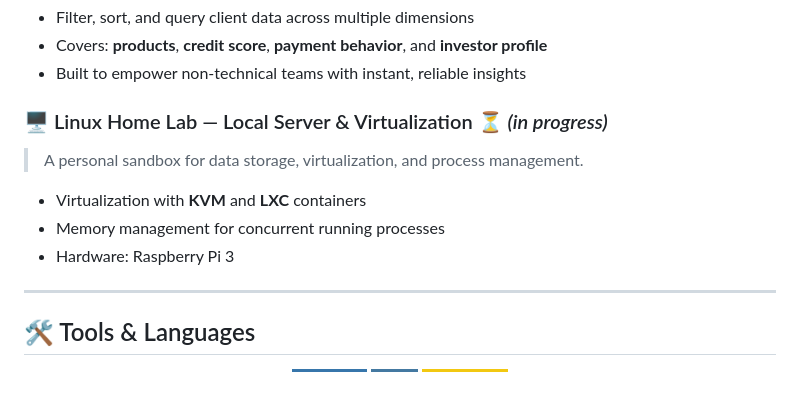
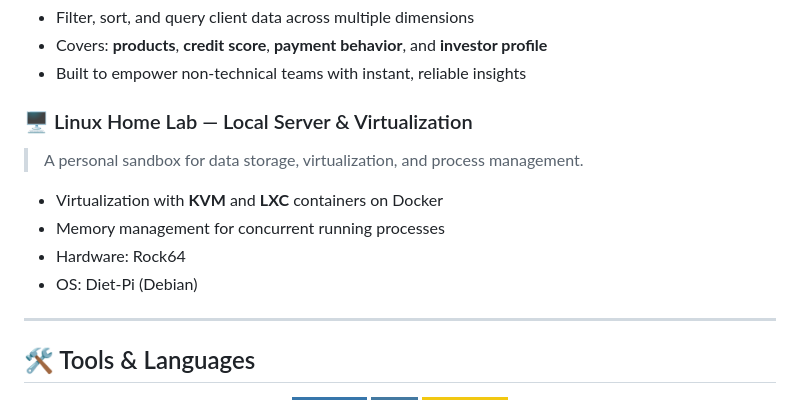
Before and after one commit to DavisLobo/DavisLobo, a Markdown page: README.md, the part around the change. Drawn GitHub-style; badges without logos.

Commit message:
Revise Linux Home Lab details in README
Updated the Linux Home Lab section with new hardware and OS details.

```diff
--- a/README.md
+++ b/README.md
@@ -35,11 +35,12 @@ I stand out for my curiosity, organization, and communication skills. I thrive o
 - Built to empower non-technical teams with instant, reliable insights
 
 
-### 🖥️ Linux Home Lab — Local Server & Virtualization ⏳ *(in progress)*
+### 🖥️ Linux Home Lab — Local Server & Virtualization
 > A personal sandbox for data storage, virtualization, and process management.
-- Virtualization with **KVM** and **LXC** containers
+- Virtualization with **KVM** and **LXC** containers on Docker
 - Memory management for concurrent running processes
-- Hardware: Raspberry Pi 3
+- Hardware: Rock64
+- OS: Diet-Pi (Debian)
 
 ---
 
```
